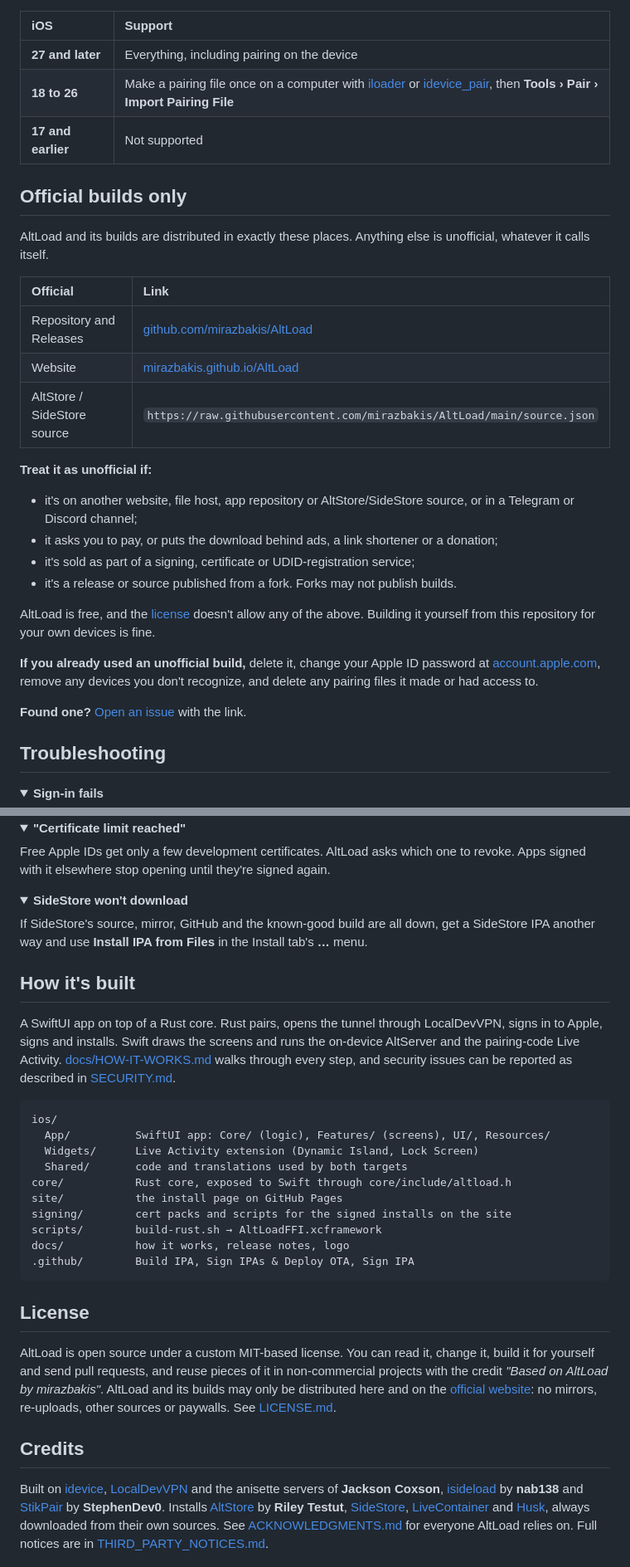
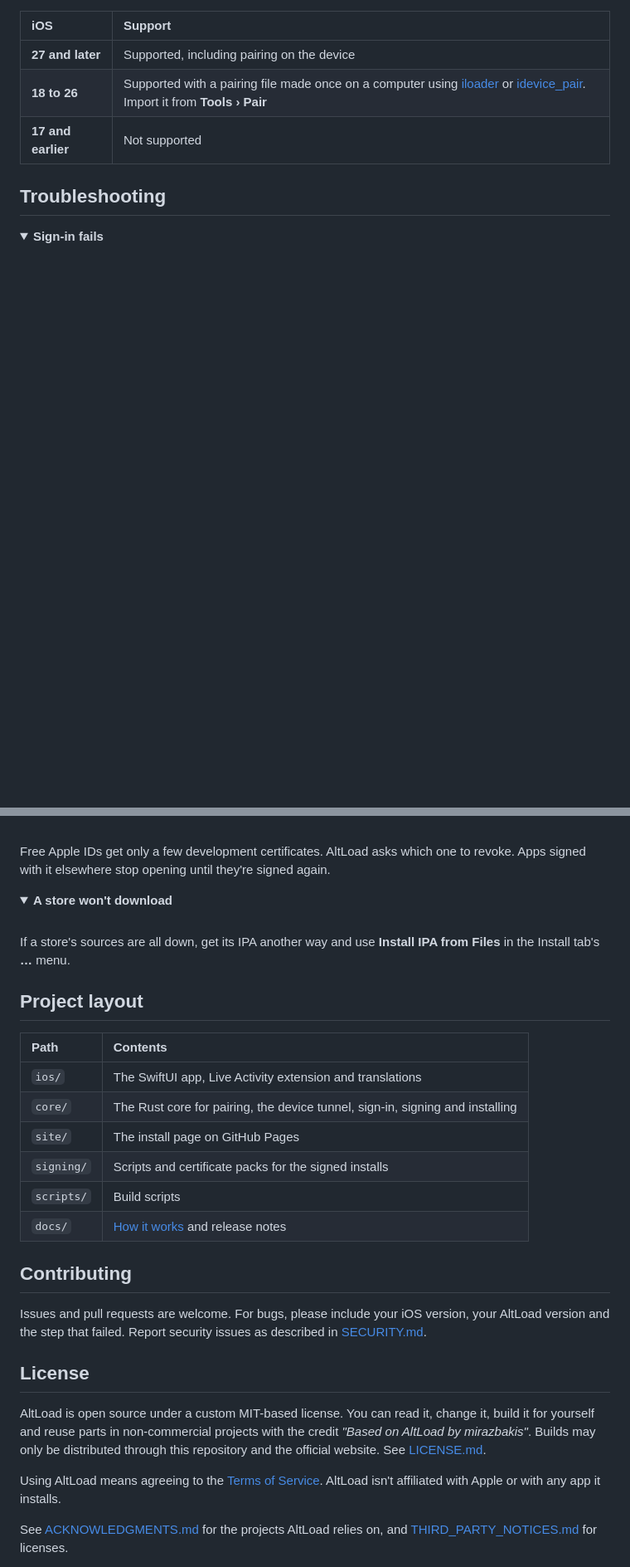
Before and after one commit to mirazbakis/AltLoad, a Markdown page: README.md, 2 parts joined by grey strips. Shown at 83% size. Rendered like a GitHub page; folded sections open; blank space fills up the shorter version.

````diff
--- a/README.md
+++ b/README.md
@@ -89,32 +76,9 @@ A free Apple ID works, and apps last 7 days.
 
 | iOS | Support |
 | :-- | :-- |
-| **27 and later** | Everything, including pairing on the device |
-| **18 to 26** | Make a pairing file once on a computer with [iloader](https://github.com/nab138/iloader) or [idevice_pair](https://github.com/jkcoxson/idevice_pair), then **Tools › Pair › Import Pairing File** |
+| **27 and later** | Supported, including pairing on the device |
+| **18 to 26** | Supported with a pairing file made once on a computer using [iloader](https://github.com/nab138/iloader) or [idevice_pair](https://github.com/jkcoxson/idevice_pair). Import it from **Tools › Pair** |
 | **17 and earlier** | Not supported |
-
-## Official builds only
-
-AltLoad and its builds are distributed in exactly these places. Anything else is unofficial, whatever it calls itself.
-
-| Official | Link |
-| :-- | :-- |
-| Repository and Releases | [github.com/mirazbakis/AltLoad](https://github.com/mirazbakis/AltLoad) |
-| Website | [mirazbakis.github.io/AltLoad](https://mirazbakis.github.io/AltLoad/) |
-| AltStore / SideStore source | `https://raw.githubusercontent.com/mirazbakis/AltLoad/main/source.json` |
-
-**Treat it as unofficial if:**
-
-- it's on another website, file host, app repository or AltStore/SideStore source, or in a Telegram or Discord channel;
-- it asks you to pay, or puts the download behind ads, a link shortener or a donation;
-- it's sold as part of a signing, certificate or UDID-registration service;
-- it's a release or source published from a fork. Forks may not publish builds.
-
-AltLoad is free, and the [license](LICENSE.md) doesn't allow any of the above. Building it yourself from this repository for your own devices is fine.
-
-**If you already used an unofficial build,** delete it, change your Apple ID password at [account.apple.com](https://account.apple.com), remove any devices you don't recognize, and delete any pairing files it made or had access to.
-
-**Found one?** [Open an issue](https://github.com/mirazbakis/AltLoad/issues) with the link.
 
 ## Troubleshooting
 
@@ -143,33 +111,32 @@ Free Apple IDs get only a few development certificates. AltLoad asks which one t
 </details>
 
 <details>
-<summary><b>SideStore won't download</b></summary>
+<summary><b>A store won't download</b></summary>
+<br>
 
-If SideStore's source, mirror, GitHub and the known-good build are all down, get a SideStore IPA another way and use **Install IPA from Files** in the Install tab's **…** menu.
+If a store's sources are all down, get its IPA another way and use **Install IPA from Files** in the Install tab's **…** menu.
 </details>
 
-## How it's built
+## Project layout
 
-A SwiftUI app on top of a Rust core. Rust pairs, opens the tunnel through LocalDevVPN, signs in to Apple, signs and installs. Swift draws the screens and runs the on-device AltServer and the pairing-code Live Activity. [docs/HOW-IT-WORKS.md](docs/HOW-IT-WORKS.md) walks through every step, and security issues can be reported as described in [SECURITY.md](SECURITY.md).
+| Path | Contents |
+| :-- | :-- |
+| `ios/` | The SwiftUI app, Live Activity extension and translations |
+| `core/` | The Rust core for pairing, the device tunnel, sign-in, signing and installing |
+| `site/` | The install page on GitHub Pages |
+| `signing/` | Scripts and certificate packs for the signed installs |
+| `scripts/` | Build scripts |
+| `docs/` | [How it works](docs/HOW-IT-WORKS.md) and release notes |
 
-```
-ios/
-  App/          SwiftUI app: Core/ (logic), Features/ (screens), UI/, Resources/
-  Widgets/      Live Activity extension (Dynamic Island, Lock Screen)
-  Shared/       code and translations used by both targets
-core/           Rust core, exposed to Swift through core/include/altload.h
-site/           the install page on GitHub Pages
-signing/        cert packs and scripts for the signed installs on the site
-scripts/        build-rust.sh → AltLoadFFI.xcframework
-docs/           how it works, release notes, logo
-.github/        Build IPA, Sign IPAs & Deploy OTA, Sign IPA
-```
+## Contributing
+
+Issues and pull requests are welcome. For bugs, please include your iOS version, your AltLoad version and the step that failed. Report security issues as described in [SECURITY.md](SECURITY.md).
 
 ## License
 
-AltLoad is open source under a custom MIT-based license. You can read it, change it, build it for yourself and send pull requests, and reuse pieces of it in non-commercial projects with the credit *"Based on AltLoad by mirazbakis"*. AltLoad and its builds may only be distributed here and on the [official website](https://mirazbakis.github.io/AltLoad/): no mirrors, re-uploads, other sources or paywalls. See [LICENSE.md](LICENSE.md).
+AltLoad is open source under a custom MIT-based license. You can read it, change it, build it for yourself and reuse parts in non-commercial projects with the credit *"Based on AltLoad by mirazbakis"*. Builds may only be distributed through this repository and the official website. See [LICENSE.md](LICENSE.md).
 
-## Credits
+Using AltLoad means agreeing to the [Terms of Service](https://mirazbakis.github.io/AltLoad/terms.html). AltLoad isn't affiliated with Apple or with any app it installs.
 
-Built on [idevice](https://github.com/jkcoxson/idevice), [LocalDevVPN](https://github.com/jkcoxson/LocalDevVPN) and the anisette servers of **Jackson Coxson**, [isideload](https://github.com/nab138/isideload) by **nab138** and [StikPair](https://github.com/StephenDev0/StikPair) by **StephenDev0**. Installs [AltStore](https://altstore.io) by **Riley Testut**, [SideStore](https://github.com/SideStore), [LiveContainer](https://github.com/LiveContainer/LiveContainer) and [Husk](https://github.com/Leviidev/Husk), always downloaded from their own sources. See [ACKNOWLEDGMENTS.md](ACKNOWLEDGMENTS.md) for everyone AltLoad relies on. Full notices are in [THIRD_PARTY_NOTICES.md](THIRD_PARTY_NOTICES.md).
+See [ACKNOWLEDGMENTS.md](ACKNOWLEDGMENTS.md) for the projects AltLoad relies on, and [THIRD_PARTY_NOTICES.md](THIRD_PARTY_NOTICES.md) for licenses.
 
````
Also changed, not shown: other parts of README.md (+56 -63 lines).
